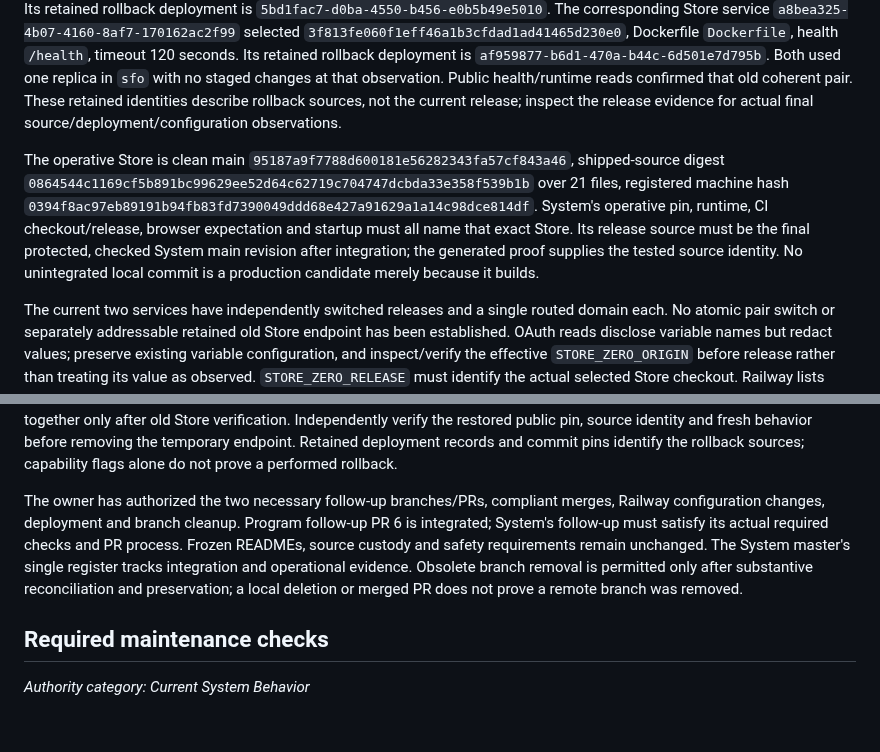
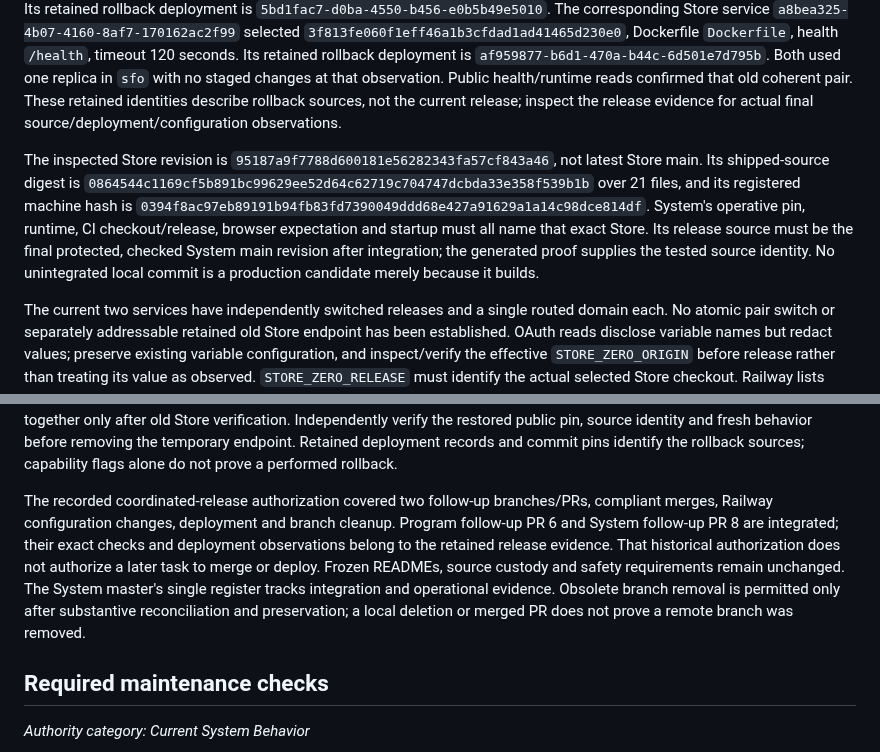
Before and after one commit to GeorgePlattDemo/new-system, a Markdown page: docs/verification/start-your-own.md, 2 parts joined by grey strips. Drawn GitHub-style; blank space fills up the shorter version.

```diff
--- a/docs/verification/start-your-own.md
+++ b/docs/verification/start-your-own.md
@@ -70,7 +70,7 @@ Production source selection is commit-pinned. A later repository documentation c
 
 The production environment is Railway project `7e65c951-dbf7-4009-8b3b-26d4a135fadb`, environment `5ad842f3-877c-403a-9562-9838de4d5daf`. Before cutover, System service `e13c591e-e42d-45ac-82e2-ba2d2feb8dc9` selected `f28e7665ff5963194138ced5d6c6553b30711284`, Dockerfile `Dockerfile.railway`, health `/healthz`, timeout 180 seconds. Its retained rollback deployment is `5bd1fac7-d0ba-4550-b456-e0b5b49e5010`. The corresponding Store service `a8bea325-4b07-4160-8af7-170162ac2f99` selected `3f813fe060f1eff46a1b3cfdad1ad41465d230e0`, Dockerfile `Dockerfile`, health `/health`, timeout 120 seconds. Its retained rollback deployment is `af959877-b6d1-470a-b44c-6d501e7d795b`. Both used one replica in `sfo` with no staged changes at that observation. Public health/runtime reads confirmed that old coherent pair. These retained identities describe rollback sources, not the current release; inspect the release evidence for actual final source/deployment/configuration observations.
 
-The operative Store is clean main `95187a9f7788d600181e56282343fa57cf843a46`, shipped-source digest `0864544c1169cf5b891bc99629ee52d64c62719c704747dcbda33e358f539b1b` over 21 files, registered machine hash `0394f8ac97eb89191b94fb83fd7390049ddd68e427a91629a1a14c98dce814df`. System's operative pin, runtime, CI checkout/release, browser expectation and startup must all name that exact Store. Its release source must be the final protected, checked System main revision after integration; the generated proof supplies the tested source identity. No unintegrated local commit is a production candidate merely because it builds.
+The inspected Store revision is `95187a9f7788d600181e56282343fa57cf843a46`, not latest Store main. Its shipped-source digest is `0864544c1169cf5b891bc99629ee52d64c62719c704747dcbda33e358f539b1b` over 21 files, and its registered machine hash is `0394f8ac97eb89191b94fb83fd7390049ddd68e427a91629a1a14c98dce814df`. System's operative pin, runtime, CI checkout/release, browser expectation and startup must all name that exact Store. Its release source must be the final protected, checked System main revision after integration; the generated proof supplies the tested source identity. No unintegrated local commit is a production candidate merely because it builds.
 
 The current two services have independently switched releases and a single routed domain each. No atomic pair switch or separately addressable retained old Store endpoint has been established. OAuth reads disclose variable names but redact values; preserve existing variable configuration, and inspect/verify the effective `STORE_ZERO_ORIGIN` before release rather than treating its value as observed. `STORE_ZERO_RELEASE` must identify the actual selected Store checkout. Railway lists both retained deployment IDs above as `canRollback: true` and `canRedeploy: true`; their metadata names the exact old source commits. Their deployment-specific URLs are null, so those records do not establish separately routed old endpoints. Restore the two coherent source/configuration identities together and verify actual behavior before restoring availability; a rollback-capability flag alone does not prove the outcome of a future restore.
 
@@ -78,7 +78,7 @@ The authorized rollout uses a temporary Store endpoint in the same project and e
 
 After the overlap service has been removed, first recreate and independently verify an endpoint at the active System's exact Store pin, route the active System to it and verify fresh behavior before changing the original Store. During rollout, retain the existing overlap endpoint for this purpose. Rollback keeps that verified Store available for the active new System while restoring the original Store's old source and release identity. Restore the old System source and its original Store origin together only after old Store verification. Independently verify the restored public pin, source identity and fresh behavior before removing the temporary endpoint. Retained deployment records and commit pins identify the rollback sources; capability flags alone do not prove a performed rollback.
 
-The owner has authorized the two necessary follow-up branches/PRs, compliant merges, Railway configuration changes, deployment and branch cleanup. Program follow-up PR 6 is integrated; System's follow-up must satisfy its actual required checks and PR process. Frozen READMEs, source custody and safety requirements remain unchanged. The System master's single register tracks integration and operational evidence. Obsolete branch removal is permitted only after substantive reconciliation and preservation; a local deletion or merged PR does not prove a remote branch was removed.
+The recorded coordinated-release authorization covered two follow-up branches/PRs, compliant merges, Railway configuration changes, deployment and branch cleanup. Program follow-up PR 6 and System follow-up PR 8 are integrated; their exact checks and deployment observations belong to the retained release evidence. That historical authorization does not authorize a later task to merge or deploy. Frozen READMEs, source custody and safety requirements remain unchanged. The System master's single register tracks integration and operational evidence. Obsolete branch removal is permitted only after substantive reconciliation and preservation; a local deletion or merged PR does not prove a remote branch was removed.
 
 ## Required maintenance checks
 
```
Also changed, not shown: SYSTEM-MASTER.md (+3 -3 lines), docs/DEFINITIONS.md (+1 -1 lines).
